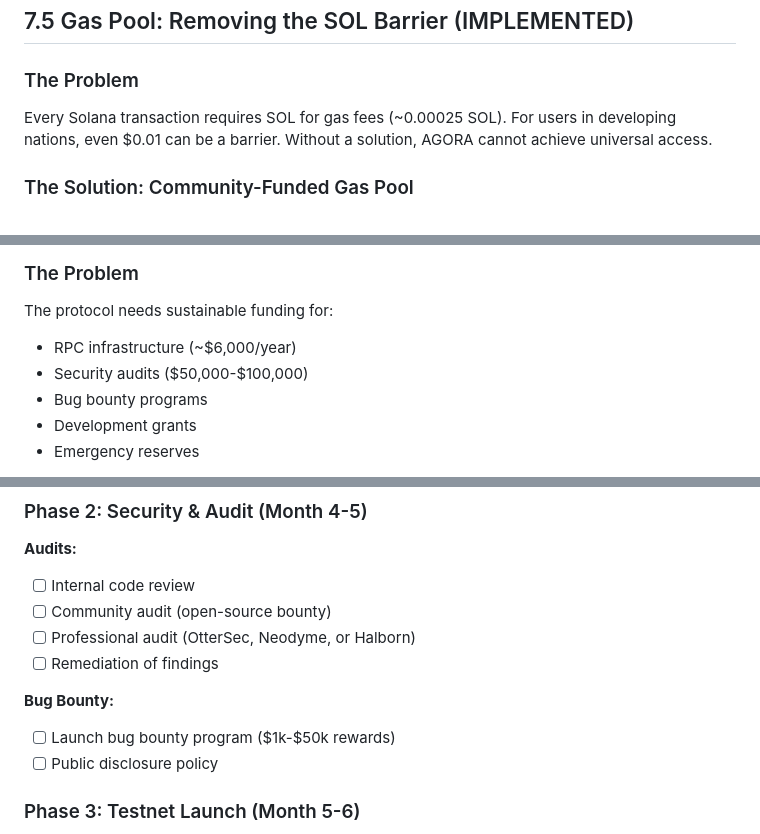
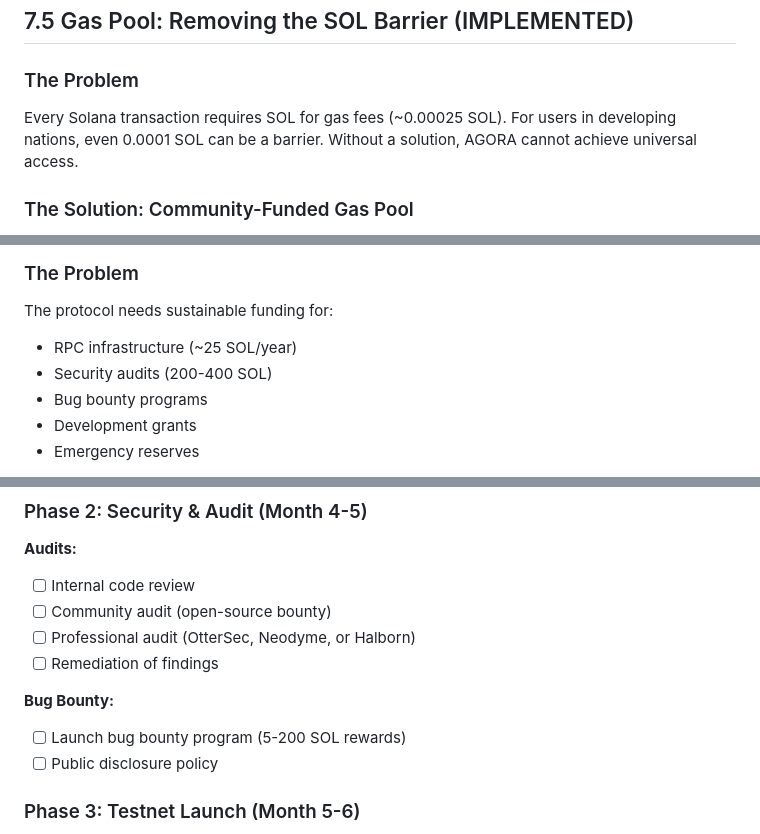
Before and after one commit to agoraubi/agoraubi.org, a Markdown page: manifesto.md, 3 parts joined by grey strips. Rendered like a GitHub page.

```diff
--- a/manifesto.md
+++ b/manifesto.md
@@ -704,7 +704,7 @@ Burned: 0.0625 AGORA
 
 ### The Problem
 
-Every Solana transaction requires SOL for gas fees (~0.00025 SOL). For users in developing nations, even $0.01 can be a barrier. Without a solution, AGORA cannot achieve universal access.
+Every Solana transaction requires SOL for gas fees (~0.00025 SOL). For users in developing nations, even 0.0001 SOL can be a barrier. Without a solution, AGORA cannot achieve universal access.
 
 ### The Solution: Community-Funded Gas Pool
 
@@ -762,8 +762,8 @@ If daily drain exceeds 500 SOL, the pool auto-pauses and alerts the DAO. No huma
 ### The Problem
 
 The protocol needs sustainable funding for:
-- RPC infrastructure (~$6,000/year)
-- Security audits ($50,000-$100,000)
+- RPC infrastructure (~25 SOL/year)
+- Security audits (200-400 SOL)
 - Bug bounty programs
 - Development grants
 - Emergency reserves
@@ -1264,7 +1264,7 @@ AGORA answers: By making inflation work for people, not against them.
 - [ ] Remediation of findings
 
 **Bug Bounty:**
-- [ ] Launch bug bounty program ($1k-$50k rewards)
+- [ ] Launch bug bounty program (5-200 SOL rewards)
 - [ ] Public disclosure policy
 
 ### Phase 3: Testnet Launch (Month 5-6)
```
Also changed, not shown: other parts of manifesto.md (+1 -1 lines), technical-architecture.md (+2 -2 lines).
